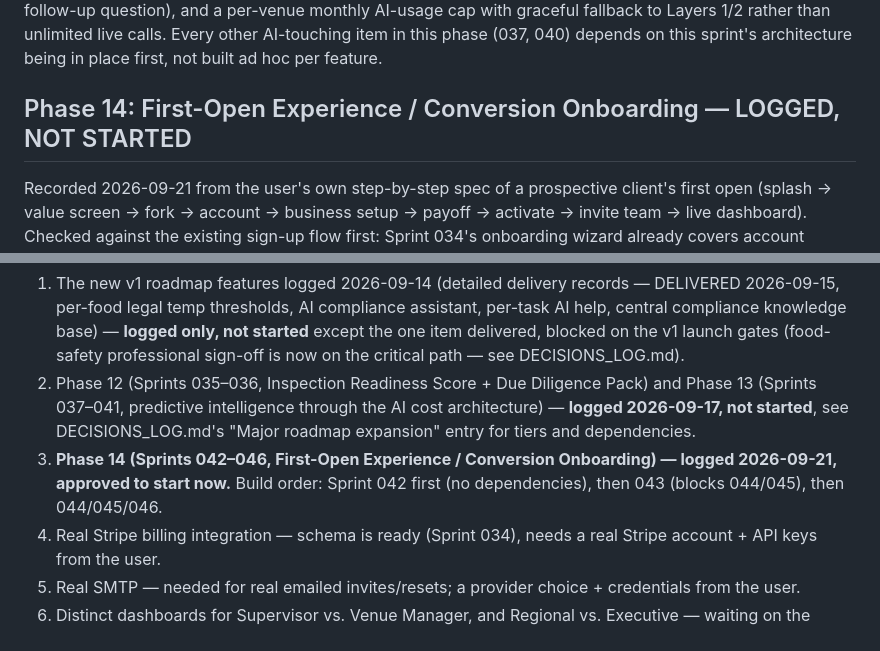
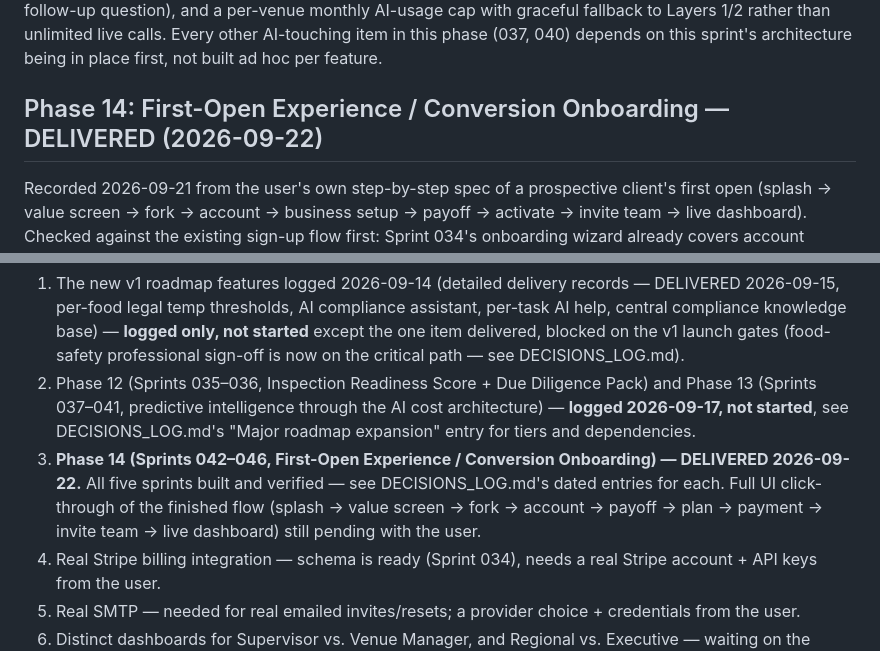
Before and after one commit to therealstevehughes-sudo/tango_sierra, a Markdown page: MASTER_PLAN.md, 2 parts joined by grey strips. GitHub-like rendering.

Commit message:
Mark Phase 14 delivered in MASTER_PLAN.md
Co-Authored-By: Claude Sonnet 5 <noreply@anthropic.com>

```diff
--- a/MASTER_PLAN.md
+++ b/MASTER_PLAN.md
@@ -213,7 +213,7 @@ Goal: capture how each FAIL was resolved, build a venue-specific playbook, sugge
 **Sprint 041 — AI-driven task lists + the AI cost architecture**
 Goal: AI-suggested task additions on top of a legally-mandated baseline the AI may never subtract from (reconfirmed guardrail, already logged 2026-09-14). This sprint is also where the **binding three-layer AI cost architecture** must be built before any live-AI feature ships: Layer 1 (free — the verified central compliance database answers most questions via plain lookup, no AI call), Layer 2 (free after first time — cached AI answers keyed by question+context, shared across every venue), Layer 3 (small cost, last resort — only genuinely novel questions reach a live model, routed to the cheapest capable one). Plus: static pre-generated "?" help content by default (live AI only on a follow-up question), and a per-venue monthly AI-usage cap with graceful fallback to Layers 1/2 rather than unlimited live calls. Every other AI-touching item in this phase (037, 040) depends on this sprint's architecture being in place first, not built ad hoc per feature.
 
-## Phase 14: First-Open Experience / Conversion Onboarding — LOGGED, NOT STARTED
+## Phase 14: First-Open Experience / Conversion Onboarding — DELIVERED (2026-09-22)
 Recorded 2026-09-21 from the user's own step-by-step spec of a prospective client's first open (splash → value screen → fork → account → business setup → payoff → activate → invite team → live dashboard). Checked against the existing sign-up flow first: Sprint 034's onboarding wizard already covers account creation, company details, first venue + venue type, and a plan step — this phase is specifically the gaps found against that spec, not a rebuild of what already works. Order below is the build order, since later sprints depend on earlier ones.
 
 **Sprint 042 — First-Open Experience**
@@ -246,7 +246,7 @@ Phases 1–8 (Sprints 000–032, including the 18-item expanded-vision sequence
 **Sprint 033 (Guided Cards), Phase C2 (branded-per-branch home screen), Phase C3 (org-builder/organogram tree), Sprint 034 (Customer Onboarding & Billing Foundation), the task-assignment grouping/bulk-assign build, Issues & Incidents + chain of command + delivery-detail capture + the Leadership Dashboard + Document Centre + 2FA + the hybrid task view + realtime push (device registration, send logic, and the end-of-shift digest) are all COMPLETE** (2026-09-14 through 2026-09-17 — see DECISIONS_LOG.md for each). Current priority:
 1. The new v1 roadmap features logged 2026-09-14 (detailed delivery records — DELIVERED 2026-09-15, per-food legal temp thresholds, AI compliance assistant, per-task AI help, central compliance knowledge base) — **logged only, not started** except the one item delivered, blocked on the v1 launch gates (food-safety professional sign-off is now on the critical path — see DECISIONS_LOG.md).
 2. Phase 12 (Sprints 035–036, Inspection Readiness Score + Due Diligence Pack) and Phase 13 (Sprints 037–041, predictive intelligence through the AI cost architecture) — **logged 2026-09-17, not started**, see DECISIONS_LOG.md's "Major roadmap expansion" entry for tiers and dependencies.
-3. **Phase 14 (Sprints 042–046, First-Open Experience / Conversion Onboarding) — logged 2026-09-21, approved to start now.** Build order: Sprint 042 first (no dependencies), then 043 (blocks 044/045), then 044/045/046.
+3. **Phase 14 (Sprints 042–046, First-Open Experience / Conversion Onboarding) — DELIVERED 2026-09-22.** All five sprints built and verified — see DECISIONS_LOG.md's dated entries for each. Full UI click-through of the finished flow (splash → value screen → fork → account → payoff → plan → payment → invite team → live dashboard) still pending with the user.
 3. Real Stripe billing integration — schema is ready (Sprint 034), needs a real Stripe account + API keys from the user.
 4. Real SMTP — needed for real emailed invites/resets; a provider choice + credentials from the user.
 5. Distinct dashboards for Supervisor vs. Venue Manager, and Regional vs. Executive — waiting on the user's own call on what should actually differ between those tier pairs before building (asked, not yet answered).
```
